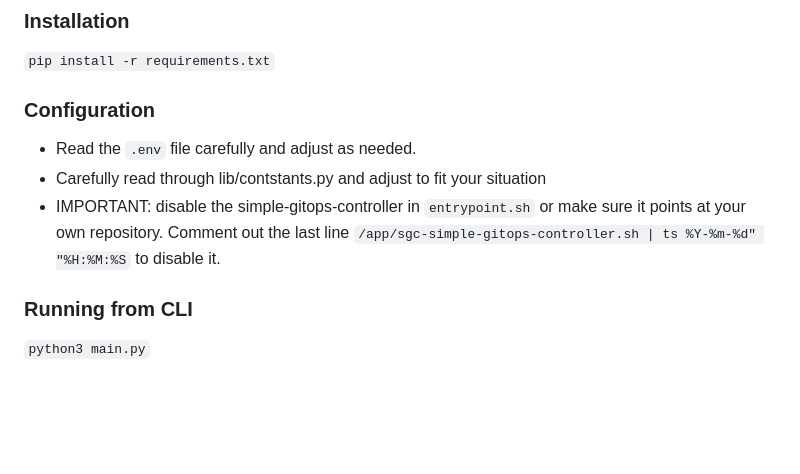
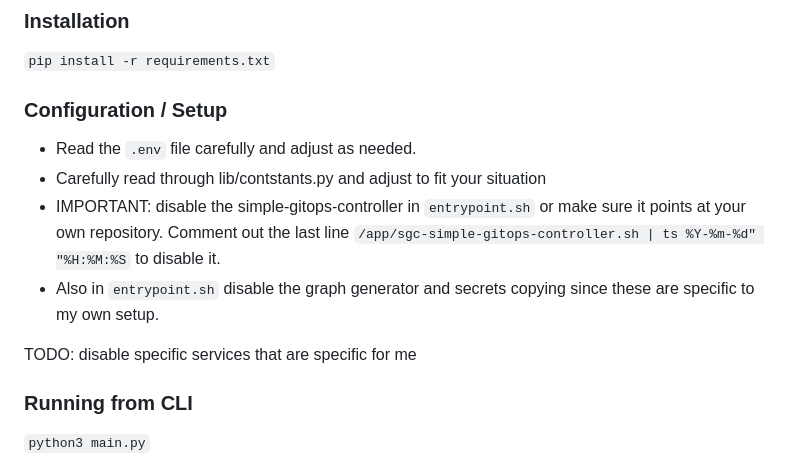
Before and after one commit to JoshuaDodds/cerbomoticzgx, a Markdown page: README.md, the part around the change. Drawn GitHub-style; blank space fills up the shorter version.

````diff
--- a/README.md
+++ b/README.md
@@ -48,11 +48,14 @@ Note: The name of this project is a nod to both Victron Energy & the Domoticz pr
 ### Installation
 ```pip install -r requirements.txt```
 
-### Configuration
+### Configuration / Setup
 - Read the ```.env``` file carefully and adjust as needed.
 - Carefully read through lib/contstants.py and adjust to fit your situation
 - IMPORTANT: disable the simple-gitops-controller in `entrypoint.sh` or make sure it points at your own repository. Comment out the last line
 `/app/sgc-simple-gitops-controller.sh | ts %Y-%m-%d" "%H:%M:%S` to disable it.
+- Also in `entrypoint.sh` disable the graph generator and secrets copying since these are specific to my own setup.
+
+TODO: disable specific services that are specific for me
 
 ### Running from CLI
 ```python3 main.py```
````
